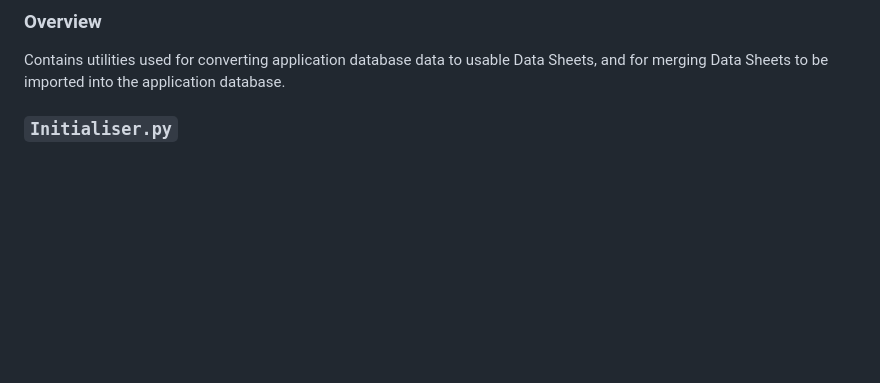
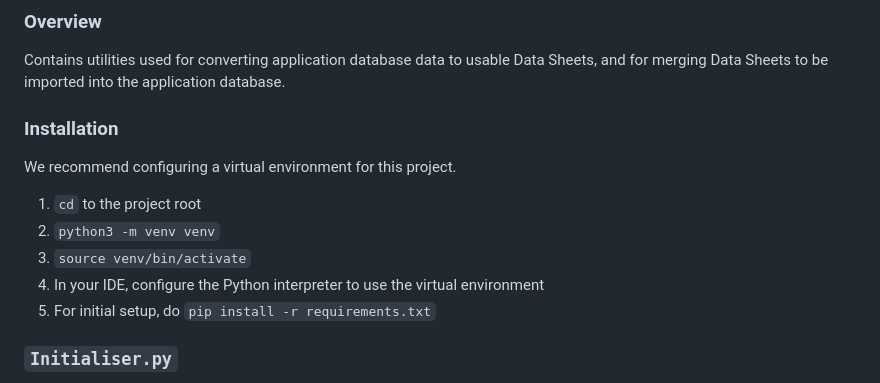
Before and after one commit to Project-Sothea/Contingency, a Markdown page: README.md, the part around the change. GitHub-like rendering; blank space fills up the shorter version.

Commit message:
Add installation instructions to README

```diff
--- a/README.md
+++ b/README.md
@@ -1,6 +1,15 @@
 ### Overview
 Contains utilities used for converting application database data to usable Data Sheets, and for merging Data Sheets to be imported
 into the application database.
+
+### Installation
+
+We recommend configuring a virtual environment for this project.
+1. `cd` to the project root
+2. `python3 -m venv venv`
+3. `source venv/bin/activate`
+4. In your IDE, configure the Python interpreter to use the virtual environment
+5. For initial setup, do `pip install -r requirements.txt`
 
 ### `Initialiser.py`
 Initialiser script that takes a CSV file of the application database and converts it to a usable Data Sheet by drs.
```
